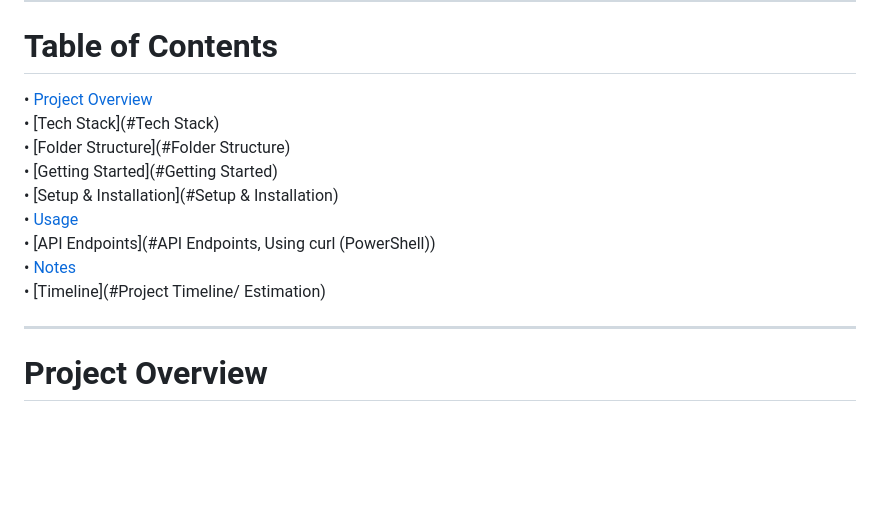
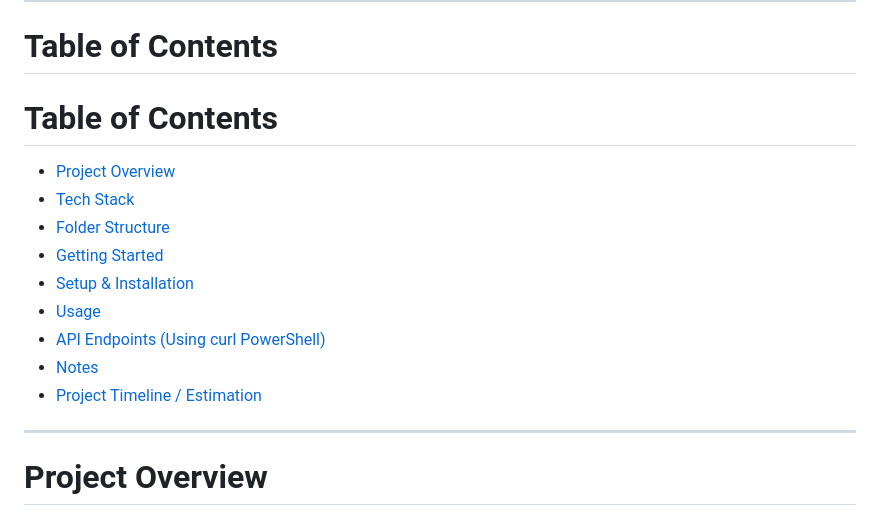
Before and after one commit to Yathivarun/Simple-Customer-Request-API-Portal, a Markdown page: README.md, the part around the change. Drawn GitHub-style; blank space fills up the shorter version.

```diff
--- a/README.md
+++ b/README.md
@@ -4,15 +4,16 @@ This project is a simplified Customer Request System built using FastAPI, vanill
 # Video link for a quick project demonstration and working:
 ________________________________________
 # Table of Contents
-•	[Project Overview](#Project-overview)
-•	[Tech Stack](#Tech Stack)
-•	[Folder Structure](#Folder Structure)
-•	[Getting Started](#Getting Started)
-•	[Setup & Installation](#Setup & Installation)
-•	[Usage](#Usage)
-•	[API Endpoints](#API Endpoints, Using curl (PowerShell))
-•	[Notes](Notes)
-•	[Timeline](#Project Timeline/ Estimation)
+# Table of Contents
+- [Project Overview](#project-overview)
+- [Tech Stack](#tech-stack)
+- [Folder Structure](#folder-structure)
+- [Getting Started](#getting-started)
+- [Setup & Installation](#setup--installation)
+- [Usage](#usage)
+- [API Endpoints (Using curl PowerShell)](#api-endpoints-using-curl-powershell)
+- [Notes](#notes)
+- [Project Timeline / Estimation](#project-timeline--estimation)
 ________________________________________
 # Project Overview
 The system has 2 main components:
```
